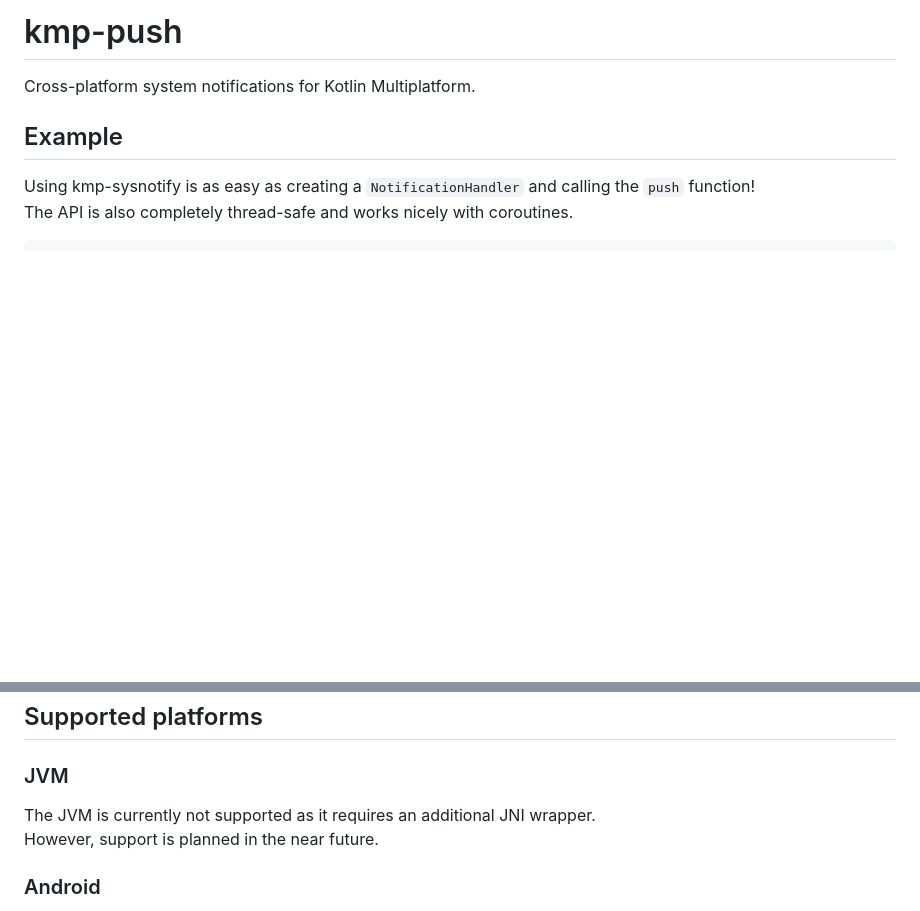
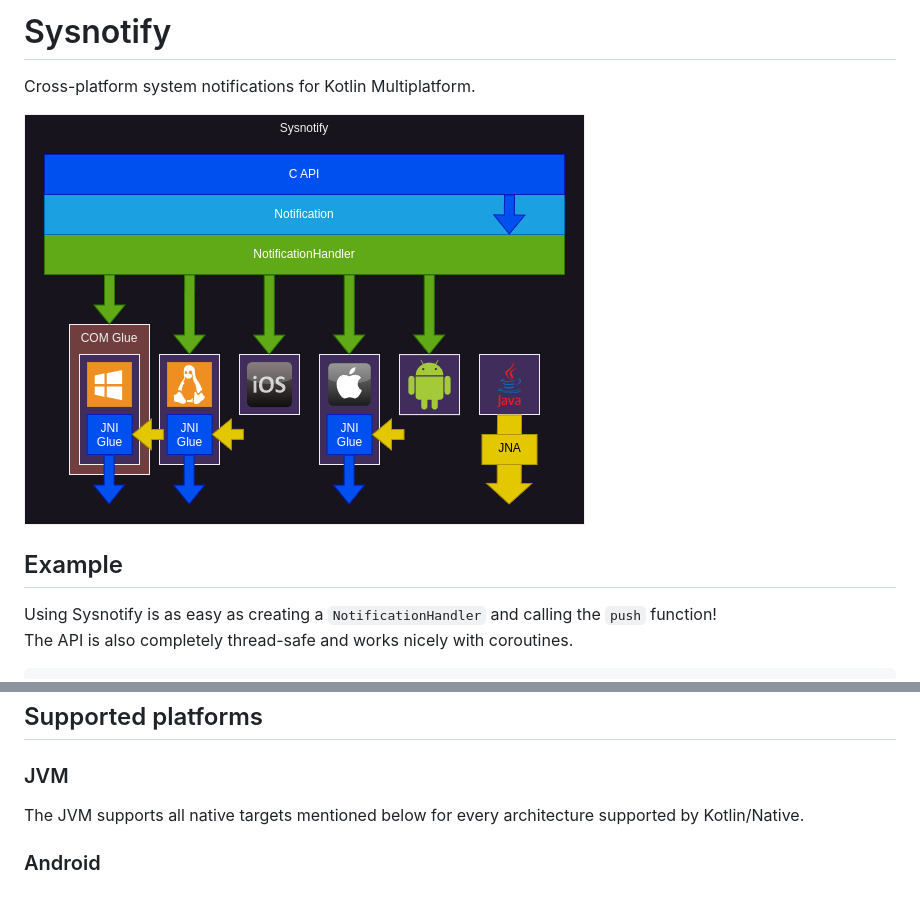
Before and after one commit to connect2x-de/sysnotify, a Markdown page: README.md, 2 parts joined by grey strips. GitHub-like rendering; pictures changed too: doc/sysnotify-arch.png (added); blank space fills up the shorter version.

Commit message:
Update README & include architecture diagram

````diff
--- a/README.md
+++ b/README.md
@@ -1,8 +1,10 @@
-# kmp-push
+# Sysnotify
 Cross-platform system notifications for Kotlin Multiplatform.
 
+![](doc/sysnotify-arch.png)
+
 ## Example
-Using kmp-sysnotify is as easy as creating a `NotificationHandler` and calling the `push` function!
+Using Sysnotify is as easy as creating a `NotificationHandler` and calling the `push` function!
 The API is also completely thread-safe and works nicely with coroutines.
 
 ```kotlin
@@ -36,8 +38,7 @@ class MyApplication : Application {
 ## Supported platforms
 
 ### JVM
-The JVM is currently not supported as it requires an additional JNI wrapper.
-However, support is planned in the near future.
+The JVM supports all native targets mentioned below for every architecture supported by Kotlin/Native.
 
 ### Android
 Android is supported starting with **API level 28**.
````
